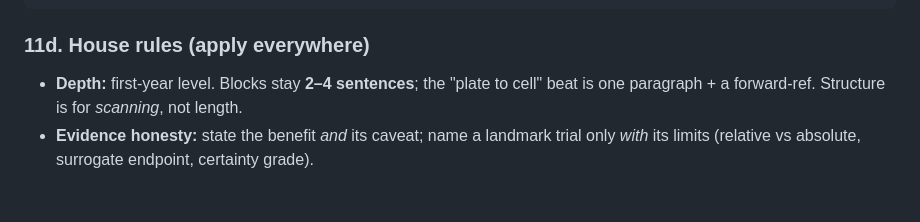
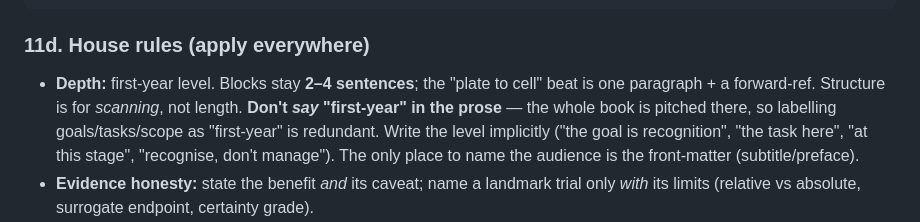
Before and after one commit to nusmedicine/nutrition, a Markdown page: AUTHOR.md, the part around the change. Rendered like a GitHub page; blank space fills up the shorter version.

Commit message:
Docs: AUTHOR §11d — don't write "first-year" in prose (it's implicit)
Co-Authored-By: Claude Fable 5 <noreply@anthropic.com>

```diff
--- a/AUTHOR.md
+++ b/AUTHOR.md
@@ -406,7 +406,10 @@ How to prepare it well at home (the cooking science, made practical). 2–4 sent
 ### 11d. House rules (apply everywhere)
 
 - **Depth:** first-year level. Blocks stay **2–4 sentences**; the "plate to cell" beat is one
-  paragraph + a forward-ref. Structure is for *scanning*, not length.
+  paragraph + a forward-ref. Structure is for *scanning*, not length. **Don't *say* "first-year" in
+  the prose** — the whole book is pitched there, so labelling goals/tasks/scope as "first-year" is
+  redundant. Write the level implicitly ("the goal is recognition", "the task here", "at this stage",
+  "recognise, don't manage"). The only place to name the audience is the front-matter (subtitle/preface).
 - **Evidence honesty:** state the benefit *and* its caveat; name a landmark trial only *with*
   its limits (relative vs absolute, surrogate endpoint, certainty grade).
 - **Singapore-first:** anchor to HPB/MOH tools and hawker/home realities before generalising. The
```
